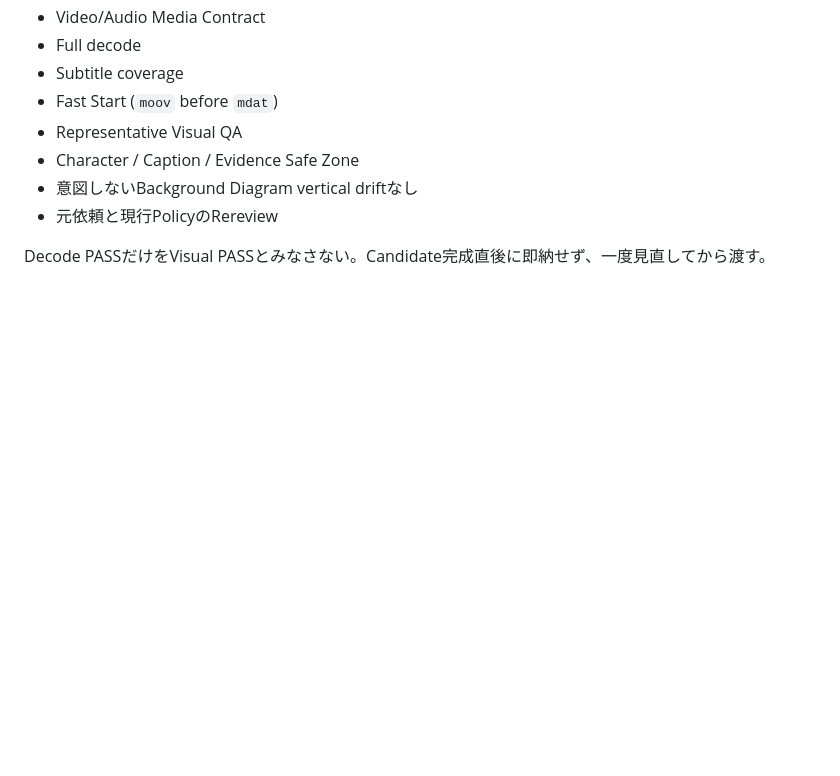
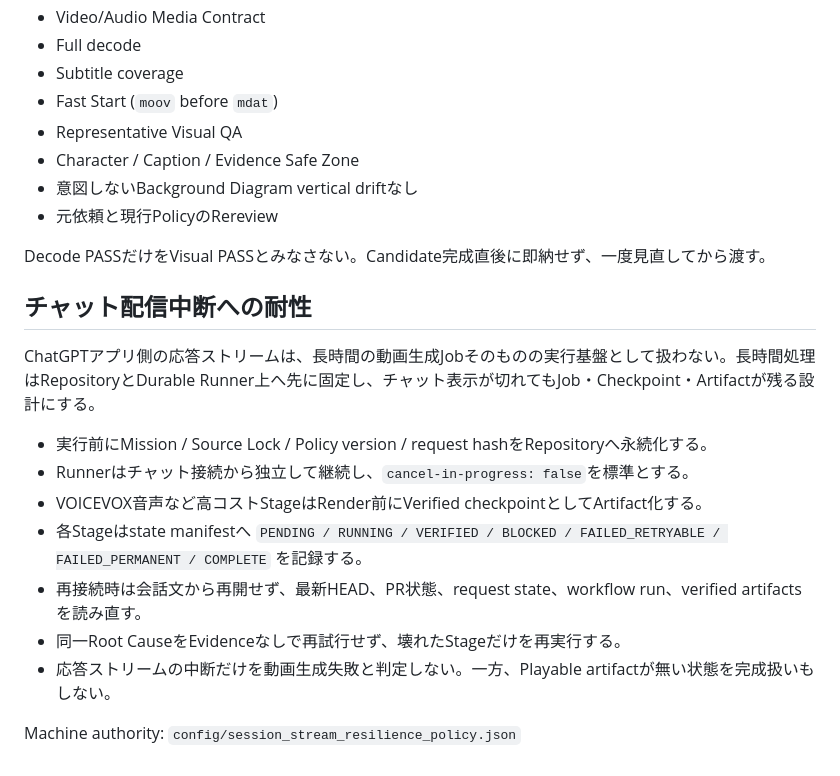
Before and after one commit to nyu1791-collab/hf-site-agent, a Markdown page: docs/MEDIA_PIPELINE.md, the part around the change. Rendered like a GitHub page; blank space fills up the shorter version.

Commit message:
docs(media): document stream-disconnect durable execution

```diff
--- a/docs/MEDIA_PIPELINE.md
+++ b/docs/MEDIA_PIPELINE.md
@@ -86,3 +86,18 @@ Timelineは文字数推測ではなく生成済みWAVのffprobe実時間を正
 - 元依頼と現行PolicyのRereview
 
 Decode PASSだけをVisual PASSとみなさない。Candidate完成直後に即納せず、一度見直してから渡す。
+
+
+## チャット配信中断への耐性
+
+ChatGPTアプリ側の応答ストリームは、長時間の動画生成Jobそのものの実行基盤として扱わない。長時間処理はRepositoryとDurable Runner上へ先に固定し、チャット表示が切れてもJob・Checkpoint・Artifactが残る設計にする。
+
+- 実行前にMission / Source Lock / Policy version / request hashをRepositoryへ永続化する。
+- Runnerはチャット接続から独立して継続し、`cancel-in-progress: false`を標準とする。
+- VOICEVOX音声など高コストStageはRender前にVerified checkpointとしてArtifact化する。
+- 各Stageはstate manifestへ `PENDING / RUNNING / VERIFIED / BLOCKED / FAILED_RETRYABLE / FAILED_PERMANENT / COMPLETE` を記録する。
+- 再接続時は会話文から再開せず、最新HEAD、PR状態、request state、workflow run、verified artifactsを読み直す。
+- 同一Root CauseをEvidenceなしで再試行せず、壊れたStageだけを再実行する。
+- 応答ストリームの中断だけを動画生成失敗と判定しない。一方、Playable artifactが無い状態を完成扱いもしない。
+
+Machine authority: `config/session_stream_resilience_policy.json`
```
